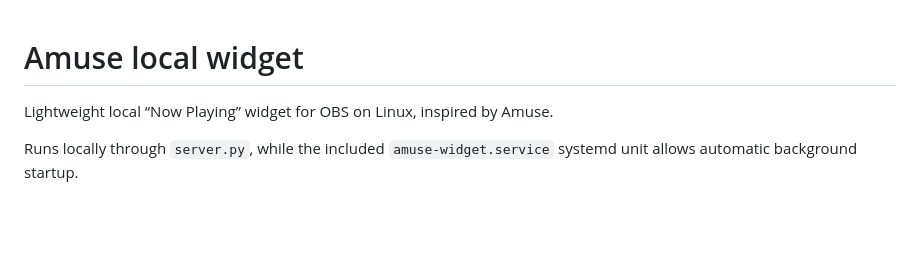
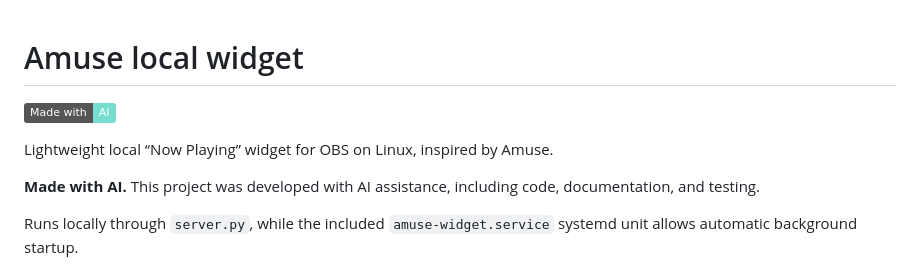
Before and after one commit to ajsem1337/amuse-local-widget, a Markdown page: README.md, the part around the change. Rendered like a GitHub page; badges without logos; blank space fills up the shorter version.

Commit message:
Document AI assistance consistently with other repositories

```diff
--- a/README.md
+++ b/README.md
@@ -1,6 +1,10 @@
 # Amuse local widget
 
+![Made with AI](https://img.shields.io/badge/Made%20with-AI-76ddcf)
+
 Lightweight local “Now Playing” widget for OBS on Linux, inspired by Amuse.
+
+**Made with AI.** This project was developed with AI assistance, including code, documentation, and testing.
 
 Runs locally through `server.py`, while the included `amuse-widget.service` systemd unit allows automatic background startup.
 
```
